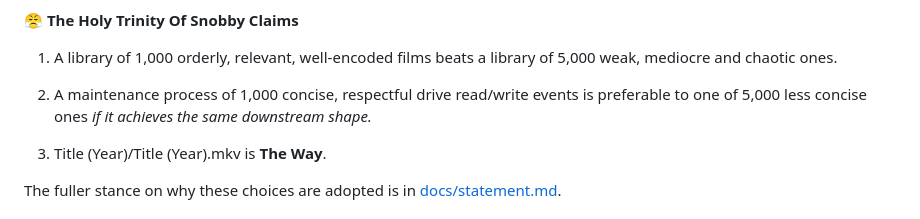
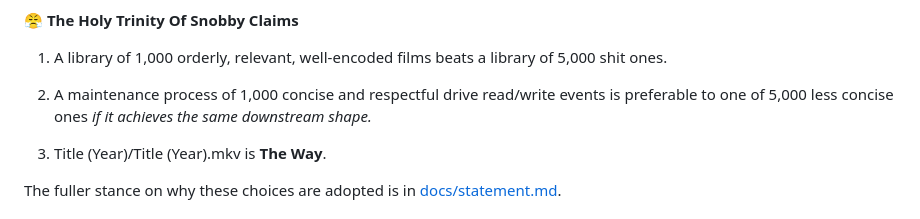
Before and after one commit to lmckellar/normal, a Markdown page: README.md, the part around the change. GitHub-like rendering.

```diff
--- a/README.md
+++ b/README.md
@@ -90,9 +90,9 @@ While preference on the specifics of naming and organisation may vary occasional
 
 **😤 The Holy Trinity Of Snobby Claims**
 
-1. A library of 1,000 orderly, relevant, well-encoded films beats a library of 5,000 weak, mediocre and chaotic ones.
+1. A library of 1,000 orderly, relevant, well-encoded films beats a library of 5,000 shit ones.
 
-2. A maintenance process of 1,000 concise, respectful drive read/write events is preferable to one of 5,000 less concise ones *if it achieves the same downstream shape.*
+2. A maintenance process of 1,000 concise and respectful drive read/write events is preferable to one of 5,000 less concise ones *if it achieves the same downstream shape.*
 
 3. Title (Year)/Title (Year).mkv is **The Way**.
 
```
